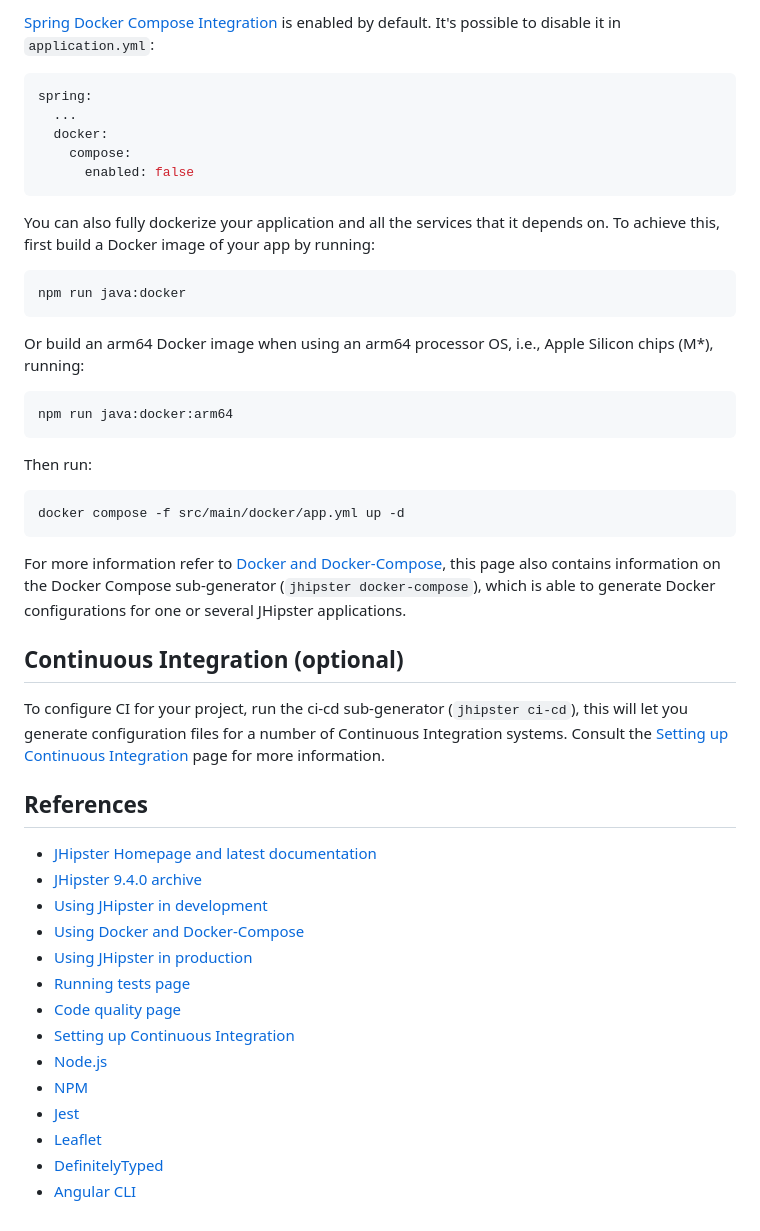
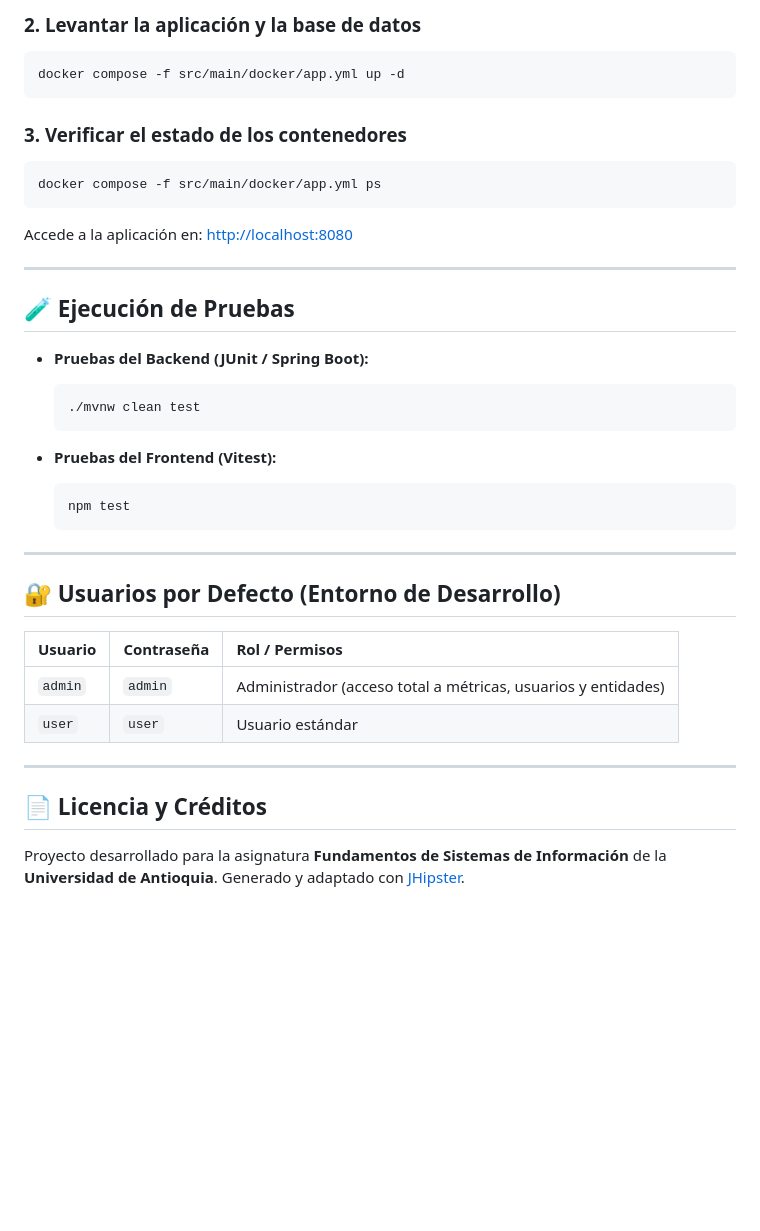
Before and after one commit to Santiagox01/lab-fsi-1, a Markdown page: README.md, the part around one of its changes. GitHub-like rendering; blank space fills up the shorter version.

````diff
--- a/README.md
+++ b/README.md
@@ -215,51 +109,44 @@ docker compose -f src/main/docker/services.yml down
-[Spring Docker Compose Integration](https://docs.spring.io/spring-boot/reference/features/dev-services.html) is enabled by default. It's possible to disable it in `application.yml`:
-
-```yaml
-spring:
-  ...
-  docker:
-    compose:
-      enabled: false
-```
-
-You can also fully dockerize your application and all the services that it depends on.
-To achieve this, first build a Docker image of your app by running:
-
-```bash
-npm run java:docker
-```
-
-Or build an arm64 Docker image when using an arm64 processor OS, i.e., Apple Silicon chips (M*), running:
-
-```bash
-npm run java:docker:arm64
-```
-
-Then run:
+### 2. Levantar la aplicación y la base de datos
 
 ```bash
 docker compose -f src/main/docker/app.yml up -d
 ```
 
-For more information refer to [Docker and Docker-Compose](https://www.jhipster.tech/documentation-archive/v9.4.0/docker-compose/), this page also contains information on the Docker Compose sub-generator (`jhipster docker-compose`), which is able to generate Docker configurations for one or several JHipster applications.
+### 3. Verificar el estado de los contenedores
 
-## Continuous Integration (optional)
+```bash
+docker compose -f src/main/docker/app.yml ps
+```
 
-To configure CI for your project, run the ci-cd sub-generator (`jhipster ci-cd`), this will let you generate configuration files for a number of Continuous Integration systems. Consult the [Setting up Continuous Integration](https://www.jhipster.tech/documentation-archive/v9.4.0/setting-up-ci/) page for more information.
+Accede a la aplicación en: [http://localhost:8080](http://localhost:8080)
 
-## References
+---
 
-- [JHipster Homepage and latest documentation](https://www.jhipster.tech/)
-- [JHipster 9.4.0 archive](https://www.jhipster.tech/documentation-archive/v9.4.0)
-- [Using JHipster in development](https://www.jhipster.tech/documentation-archive/v9.4.0/development/)
-- [Using Docker and Docker-Compose](https://www.jhipster.tech/documentation-archive/v9.4.0/docker-compose)
-- [Using JHipster in production](https://www.jhipster.tech/documentation-archive/v9.4.0/production/)
-- [Running tests page](https://www.jhipster.tech/documentation-archive/v9.4.0/running-tests/)
-- [Code quality page](https://www.jhipster.tech/documentation-archive/v9.4.0/code-quality/)
-- [Setting up Continuous Integration](https://www.jhipster.tech/documentation-archive/v9.4.0/setting-up-ci/)
-- [Node.js](https://nodejs.org/)
-- [NPM](https://www.npmjs.com/)
-- [Jest](https://jestjs.io)
-- [Leaflet](https://leafletjs.com/)
-- [DefinitelyTyped](https://definitelytyped.org/)
-- [Angular CLI](https://angular.dev/tools/cli)
+## 🧪 Ejecución de Pruebas
+
+- **Pruebas del Backend (JUnit / Spring Boot):**
+
+  ```bash
+  ./mvnw clean test
+  ```
+
+- **Pruebas del Frontend (Vitest):**
+  ```bash
+  npm test
+  ```
+
+---
+
+## 🔐 Usuarios por Defecto (Entorno de Desarrollo)
+
+| Usuario | Contraseña | Rol / Permisos                                                |
+| :------ | :--------- | :------------------------------------------------------------ |
+| `admin` | `admin`    | Administrador (acceso total a métricas, usuarios y entidades) |
+| `user`  | `user`     | Usuario estándar                                              |
+
+---
+
+## 📄 Licencia y Créditos
+
+Proyecto desarrollado para la asignatura **Fundamentos de Sistemas de Información** de la **Universidad de Antioquia**.
+Generado y adaptado con [JHipster](https://www.jhipster.tech/).
````
Also changed, not shown: other parts of README.md (+78 -184 lines).
